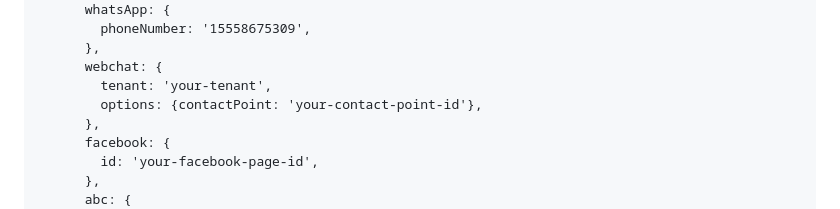
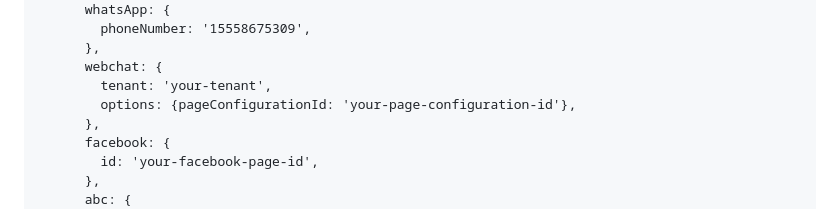
Before and after one commit to Quiq/contact-us-boxes, a Markdown page: README.md, the part around the change. Rendered like a GitHub page.

Commit message:
Update README.md for chat 2.0
Updated the example to use page configuration for chat 2.0 instead of the legacy chat

```diff
--- a/README.md
+++ b/README.md
@@ -19,7 +19,7 @@ This package can be installed using Quiq's CDN and configured with a script tag
       },
       webchat: {
         tenant: 'your-tenant',
-        options: {contactPoint: 'your-contact-point-id'},
+        options: {pageConfigurationId: 'your-page-configuration-id'},
       },
       facebook: {
         id: 'your-facebook-page-id',
```
